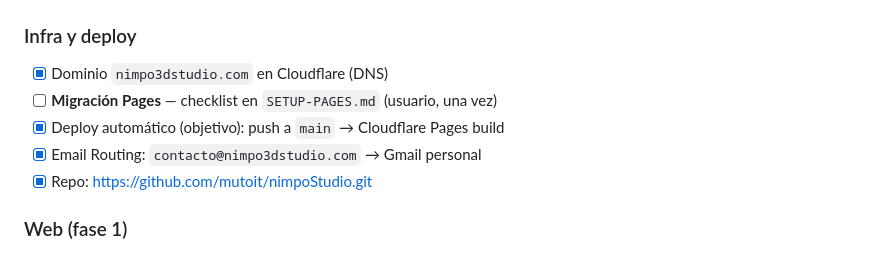
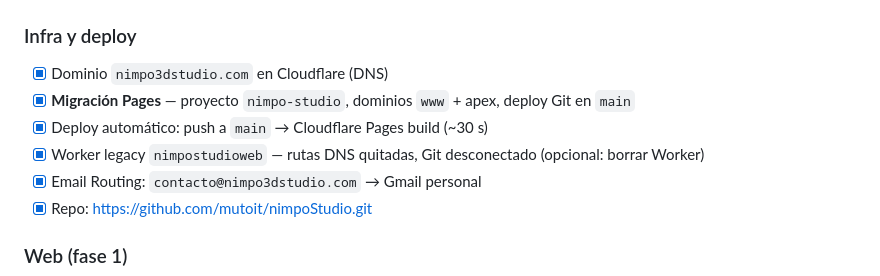
Before and after one commit to mutoit/nimpoStudio, a Markdown page: docs/estado.md, the part around the change. Rendered like a GitHub page.

Commit message:
docs: mark Cloudflare Pages migration complete in estado.md

```diff
--- a/docs/estado.md
+++ b/docs/estado.md
@@ -15,8 +15,9 @@ Documento de referencia para saber **qué está hecho**, **qué falta** y **qué
 
 ### Infra y deploy
 - [x] Dominio `nimpo3dstudio.com` en Cloudflare (DNS)
-- [ ] **Migración Pages** — checklist en `SETUP-PAGES.md` (usuario, una vez)
-- [x] Deploy automático (objetivo): push a `main` → Cloudflare Pages build
+- [x] **Migración Pages** — proyecto `nimpo-studio`, dominios `www` + apex, deploy Git en `main`
+- [x] Deploy automático: push a `main` → Cloudflare Pages build (~30 s)
+- [x] Worker legacy `nimpostudioweb` — rutas DNS quitadas, Git desconectado (opcional: borrar Worker)
 - [x] Email Routing: `contacto@nimpo3dstudio.com` → Gmail personal
 - [x] Repo: https://github.com/mutoit/nimpoStudio.git
 
```
